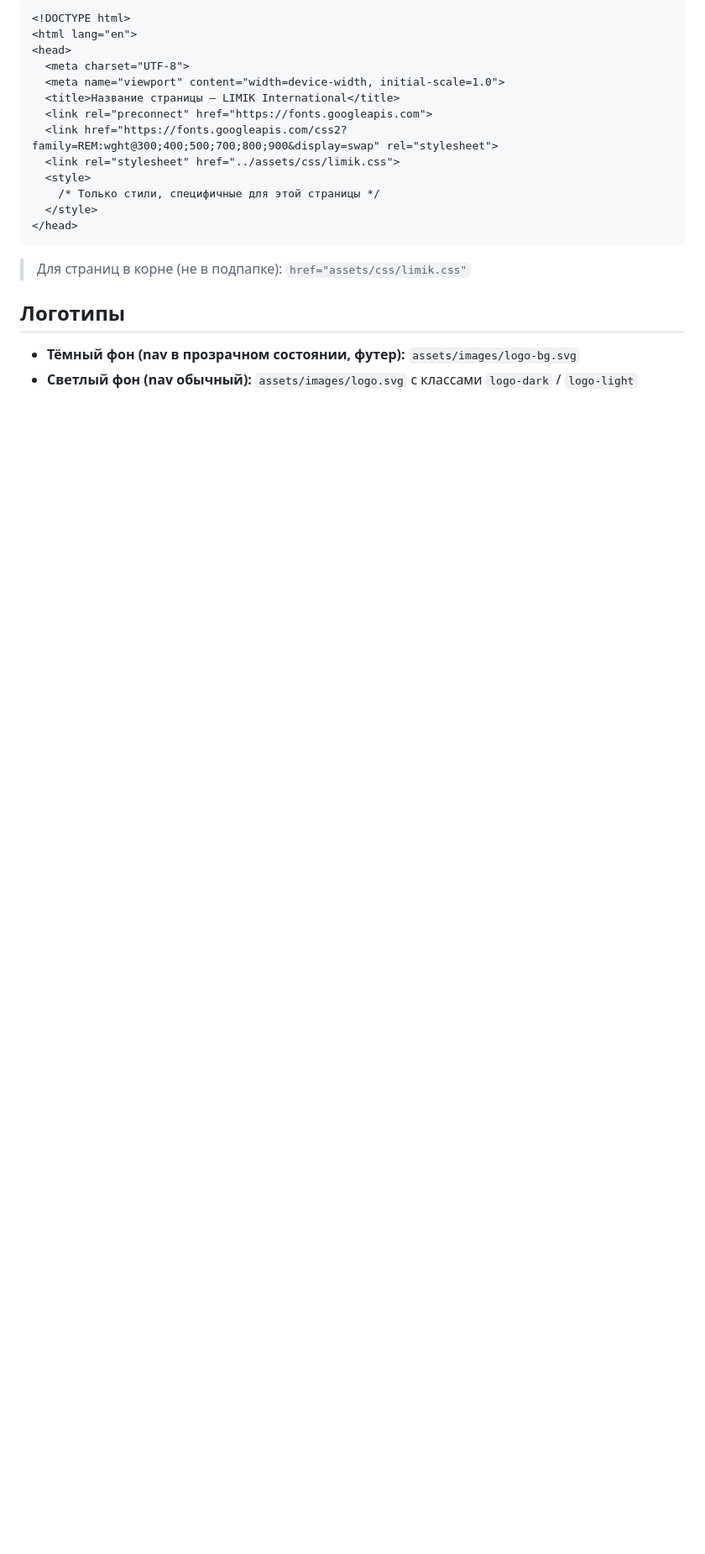
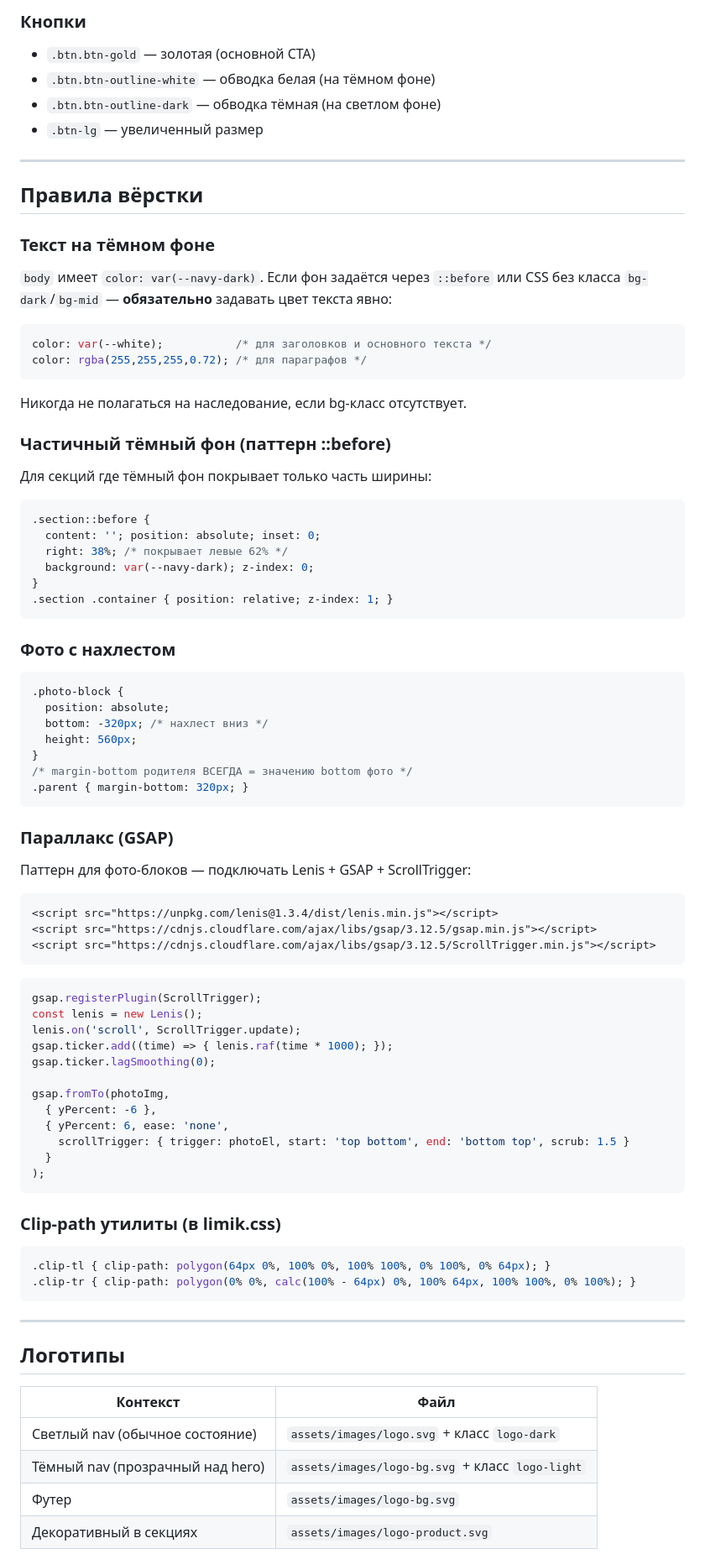
Before and after one commit to zivart87/limik-transformers, a Markdown page: CLAUDE.md, the part around one of its changes. Shown at 84% size. Drawn GitHub-style; blank space fills up the shorter version.

Commit message:
docs: rewrite CLAUDE.md — full project guide with rules, patterns, workflow

````diff
--- a/CLAUDE.md
+++ b/CLAUDE.md
@@ -38,24 +73,80 @@
 
-```html
-<!DOCTYPE html>
-<html lang="en">
-<head>
-  <meta charset="UTF-8">
-  <meta name="viewport" content="width=device-width, initial-scale=1.0">
-  <title>Название страницы — LIMIK International</title>
-  <link rel="preconnect" href="https://fonts.googleapis.com">
-  <link href="https://fonts.googleapis.com/css2?family=REM:wght@300;400;500;700;800;900&display=swap" rel="stylesheet">
-  <link rel="stylesheet" href="../assets/css/limik.css">
-  <style>
-    /* Только стили, специфичные для этой страницы */
-  </style>
-</head>
+### Кнопки
+- `.btn.btn-gold` — золотая (основной CTA)
+- `.btn.btn-outline-white` — обводка белая (на тёмном фоне)
+- `.btn.btn-outline-dark` — обводка тёмная (на светлом фоне)
+- `.btn-lg` — увеличенный размер
+
+---
+
+## Правила вёрстки
+
+### Текст на тёмном фоне
+`body` имеет `color: var(--navy-dark)`. Если фон задаётся через `::before` или CSS без класса `bg-dark`/`bg-mid` — **обязательно** задавать цвет текста явно:
+```css
+color: var(--white);           /* для заголовков и основного текста */
+color: rgba(255,255,255,0.72); /* для параграфов */
+```
+Никогда не полагаться на наследование, если bg-класс отсутствует.
+
+### Частичный тёмный фон (паттерн ::before)
+Для секций где тёмный фон покрывает только часть ширины:
+```css
+.section::before {
+  content: ''; position: absolute; inset: 0;
+  right: 38%; /* покрывает левые 62% */
+  background: var(--navy-dark); z-index: 0;
+}
+.section .container { position: relative; z-index: 1; }
 ```
 
-> Для страниц в корне (не в подпапке): `href="assets/css/limik.css"`
+### Фото с нахлестом
+```css
+.photo-block {
+  position: absolute;
+  bottom: -320px; /* нахлест вниз */
+  height: 560px;
+}
+/* margin-bottom родителя ВСЕГДА = значению bottom фото */
+.parent { margin-bottom: 320px; }
+```
+
+### Параллакс (GSAP)
+Паттерн для фото-блоков — подключать Lenis + GSAP + ScrollTrigger:
+```html
+<script src="https://unpkg.com/lenis@1.3.4/dist/lenis.min.js"></script>
+<script src="https://cdnjs.cloudflare.com/ajax/libs/gsap/3.12.5/gsap.min.js"></script>
+<script src="https://cdnjs.cloudflare.com/ajax/libs/gsap/3.12.5/ScrollTrigger.min.js"></script>
+```
+```javascript
+gsap.registerPlugin(ScrollTrigger);
+const lenis = new Lenis();
+lenis.on('scroll', ScrollTrigger.update);
+gsap.ticker.add((time) => { lenis.raf(time * 1000); });
+gsap.ticker.lagSmoothing(0);
+
+gsap.fromTo(photoImg,
+  { yPercent: -6 },
+  { yPercent: 6, ease: 'none',
+    scrollTrigger: { trigger: photoEl, start: 'top bottom', end: 'bottom top', scrub: 1.5 }
+  }
+);
+```
+
+### Clip-path утилиты (в limik.css)
+```css
+.clip-tl { clip-path: polygon(64px 0%, 100% 0%, 100% 100%, 0% 100%, 0% 64px); }
+.clip-tr { clip-path: polygon(0% 0%, calc(100% - 64px) 0%, 100% 64px, 100% 100%, 0% 100%); }
+```
+
+---
 
 ## Логотипы
 
-- **Тёмный фон (nav в прозрачном состоянии, футер):** `assets/images/logo-bg.svg`
-- **Светлый фон (nav обычный):** `assets/images/logo.svg` с классами `logo-dark` / `logo-light`
+| Контекст | Файл |
+|---|---|
+| Светлый nav (обычное состояние) | `assets/images/logo.svg` + класс `logo-dark` |
+| Тёмный nav (прозрачный над hero) | `assets/images/logo-bg.svg` + класс `logo-light` |
+| Футер | `assets/images/logo-bg.svg` |
+| Декоративный в секциях | `assets/images/logo-product.svg` |
 
````
Also changed, not shown: other parts of CLAUDE.md (+74 -43 lines).
